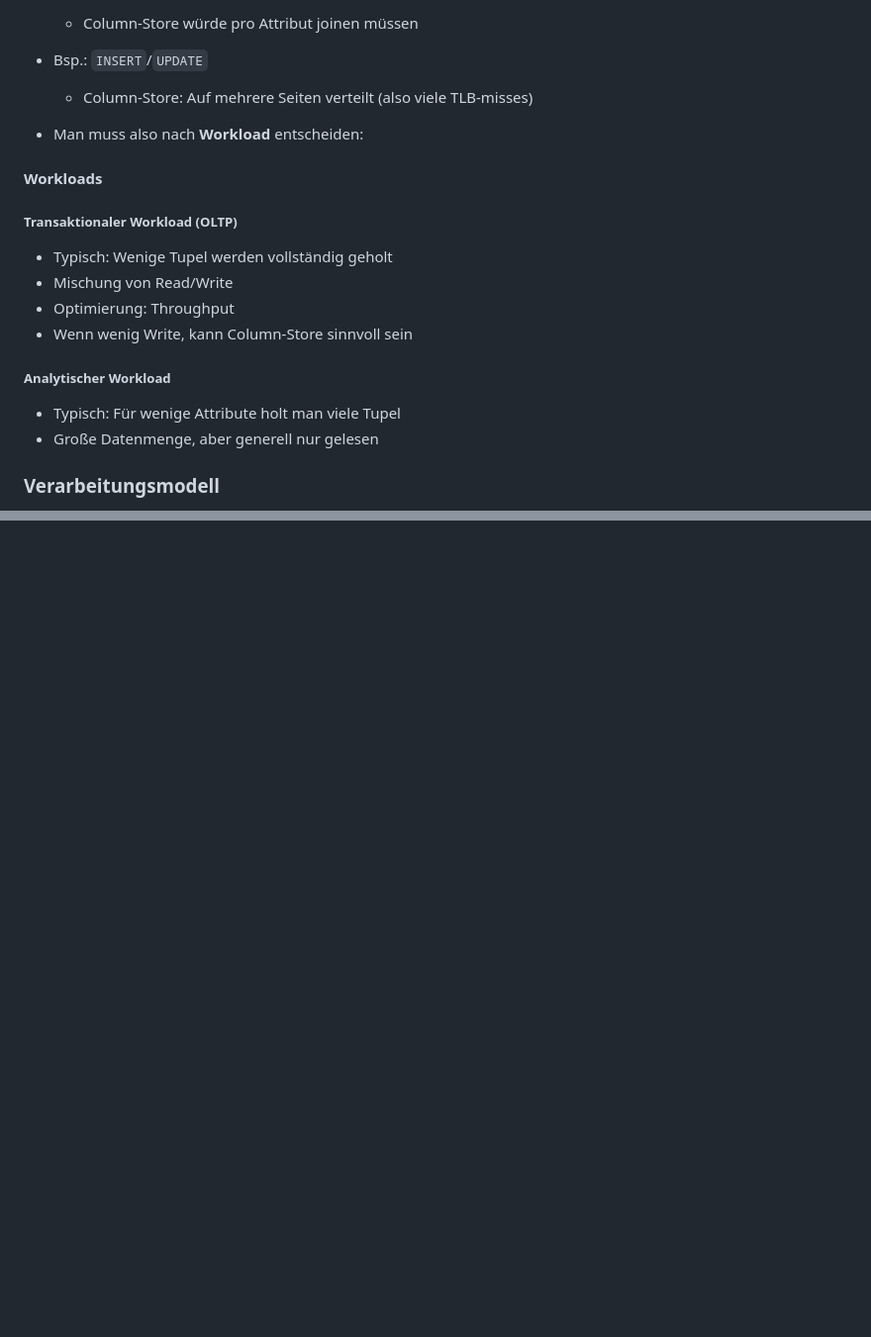
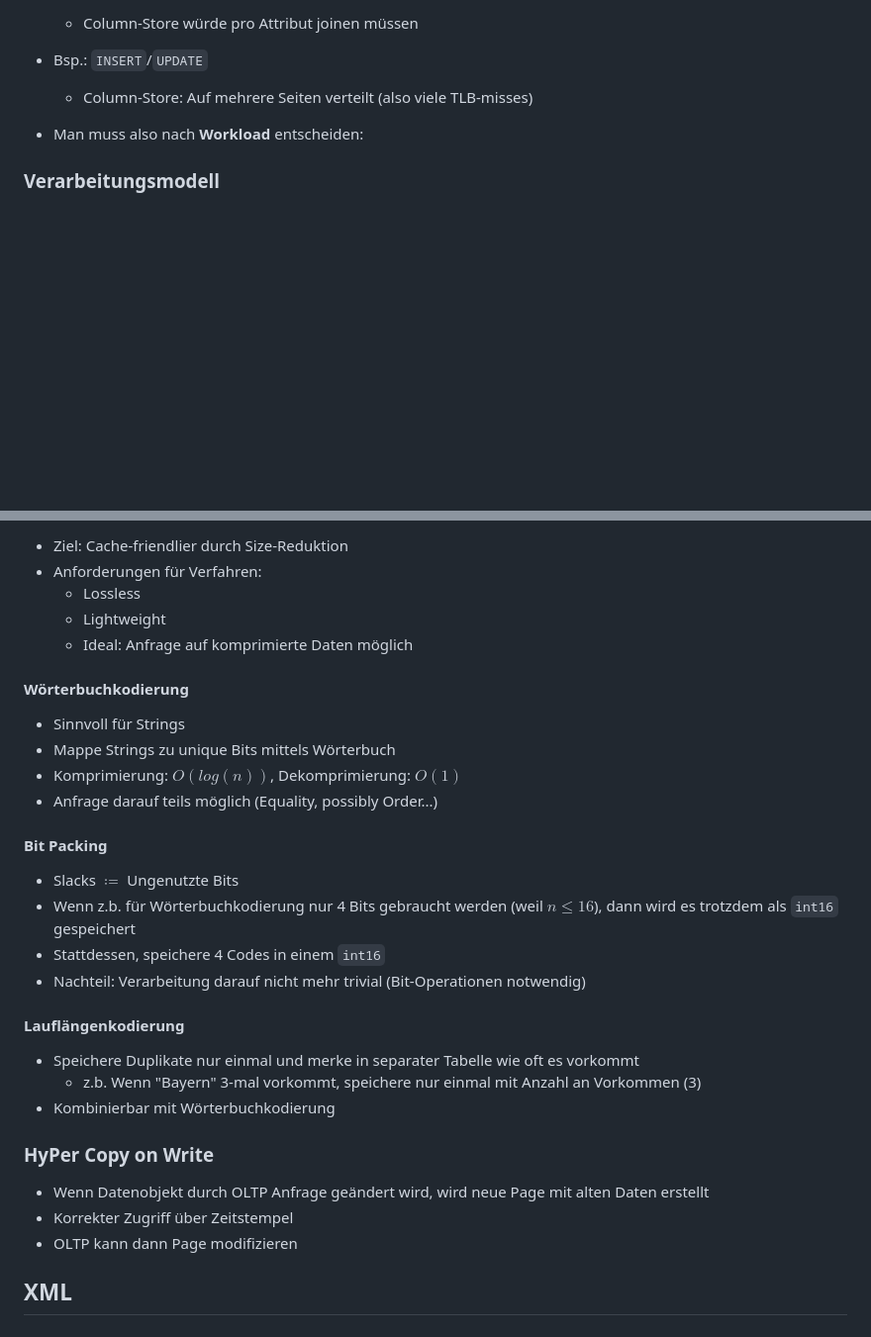
Before and after one commit to MaxM111/jenseits, a Markdown page: summary/summary.md, 2 parts joined by grey strips. Shown at 99% size. Drawn GitHub-style; blank space fills up the shorter version.

```diff
--- a/summary/summary.md
+++ b/summary/summary.md
@@ -380,20 +380,6 @@ WITH RECURSIVE Reaches(from_, to_) AS (
 
 - Man muss also nach **Workload** entscheiden:
 
-#### Workloads
-
-##### Transaktionaler Workload (OLTP)
-
-- Typisch: Wenige Tupel werden vollständig geholt
-- Mischung von Read/Write
-- Optimierung: Throughput
-- Wenn wenig Write, kann Column-Store sinnvoll sein
-
-##### Analytischer Workload
-
-- Typisch: Für wenige Attribute holt man viele Tupel
-- Große Datenmenge, aber generell nur gelesen
-
 ### Verarbeitungsmodell
 
 - Definiert:
@@ -421,0 +472,34 @@ WITH RECURSIVE Reaches(from_, to_) AS (
+- Ziel: Cache-friendlier durch Size-Reduktion
+- Anforderungen für Verfahren:
+  - Lossless
+  - Lightweight
+  - Ideal: Anfrage auf komprimierte Daten möglich
+
+#### Wörterbuchkodierung
+
+- Sinnvoll für Strings
+- Mappe Strings zu unique Bits mittels Wörterbuch
+- Komprimierung: $O(log(n))$, Dekomprimierung: $O(1)$
+- Anfrage darauf teils möglich (Equality, possibly Order...)
+
+#### Bit Packing
+
+- Slacks $\coloneqq$ Ungenutzte Bits
+- Wenn z.b. für Wörterbuchkodierung nur 4 Bits gebraucht werden (weil $n \le 16$),
+  dann wird es trotzdem als `int16` gespeichert
+- Stattdessen, speichere 4 Codes in einem `int16`
+- Nachteil: Verarbeitung darauf nicht mehr trivial (Bit-Operationen notwendig)
+
+#### Lauflängenkodierung
+
+- Speichere Duplikate nur einmal und merke in separater Tabelle wie oft es vorkommt
+  - z.b. Wenn "Bayern" 3-mal vorkommt, speichere nur einmal mit Anzahl an Vorkommen (3)
+- Kombinierbar mit Wörterbuchkodierung
+
+### HyPer Copy on Write
+
+- Wenn Datenobjekt durch OLTP Anfrage geändert wird, wird neue Page mit alten Daten erstellt
+- Korrekter Zugriff über Zeitstempel
+- OLTP kann dann Page modifizieren
+
+## XML
```
Also changed, not shown: other parts of summary/summary.md (+65 -1 lines).
